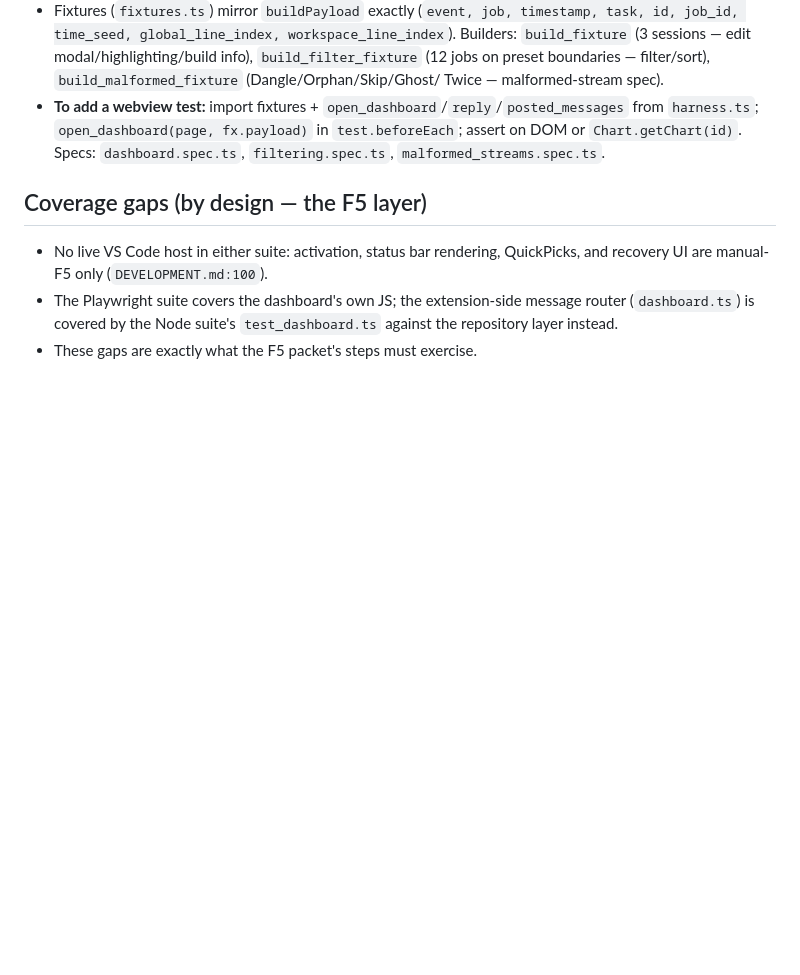
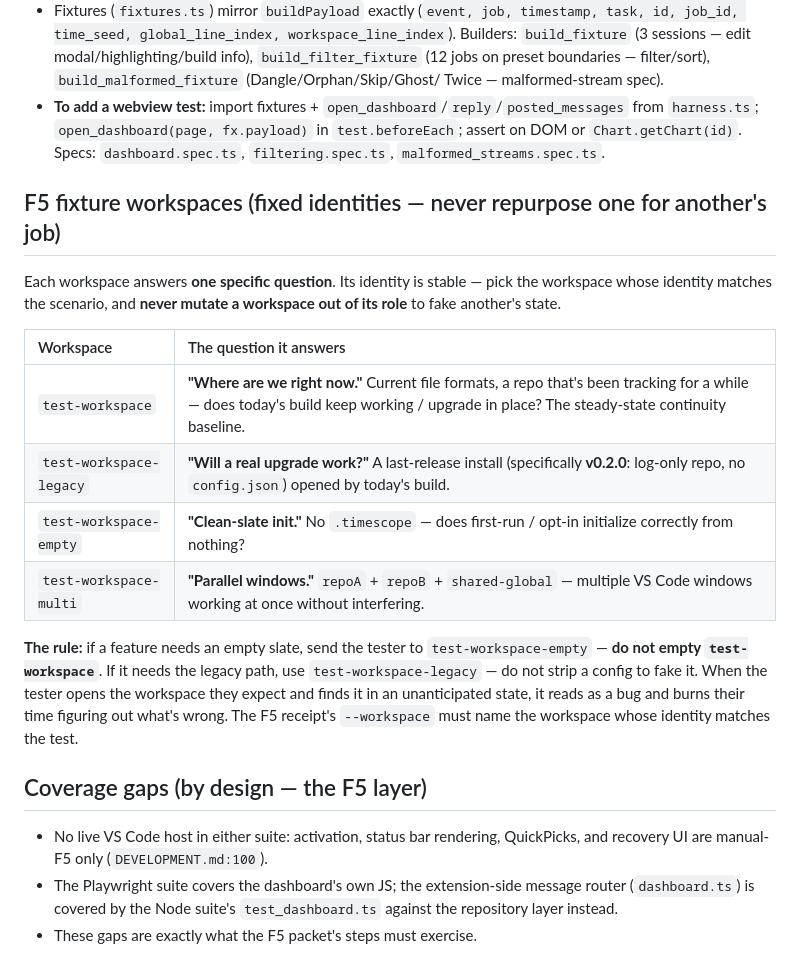
Before and after one commit to Heliman84/timescope, a Markdown page: .claude/wiki/testing.md, the part around the change. GitHub-like rendering; blank space fills up the shorter version.

```diff
--- a/.claude/wiki/testing.md
+++ b/.claude/wiki/testing.md
@@ -43,6 +43,26 @@
   `malformed_streams.spec.ts`.
 
 
+## F5 fixture workspaces (fixed identities — never repurpose one for another's job)
+
+Each workspace answers **one specific question**. Its identity is stable — pick the workspace
+whose identity matches the scenario, and **never mutate a workspace out of its role** to fake
+another's state.
+
+| Workspace | The question it answers |
+| :--- | :--- |
+| `test-workspace` | **"Where are we right now."** Current file formats, a repo that's been tracking for a while — does today's build keep working / upgrade in place? The steady-state continuity baseline. |
+| `test-workspace-legacy` | **"Will a real upgrade work?"** A last-release install (specifically **v0.2.0**: log-only repo, no `config.json`) opened by today's build. |
+| `test-workspace-empty` | **"Clean-slate init."** No `.timescope` — does first-run / opt-in initialize correctly from nothing? |
+| `test-workspace-multi` | **"Parallel windows."** `repoA` + `repoB` + `shared-global` — multiple VS Code windows working at once without interfering. |
+
+**The rule:** if a feature needs an empty slate, send the tester to `test-workspace-empty` —
+**do not empty `test-workspace`**. If it needs the legacy path, use `test-workspace-legacy` — do
+not strip a config to fake it. When the tester opens the workspace they expect and finds it in an
+unanticipated state, it reads as a bug and burns their time figuring out what's wrong. The F5
+receipt's `--workspace` must name the workspace whose identity matches the test.
+
+
 ## Coverage gaps (by design — the F5 layer)
 
 - No live VS Code host in either suite: activation, status bar rendering, QuickPicks, and
```
Also changed, not shown: .claude/agents/verifier.md (+8 -4 lines), docs/dev-log/issue-60-process-hardening.md (+16 -4 lines).
